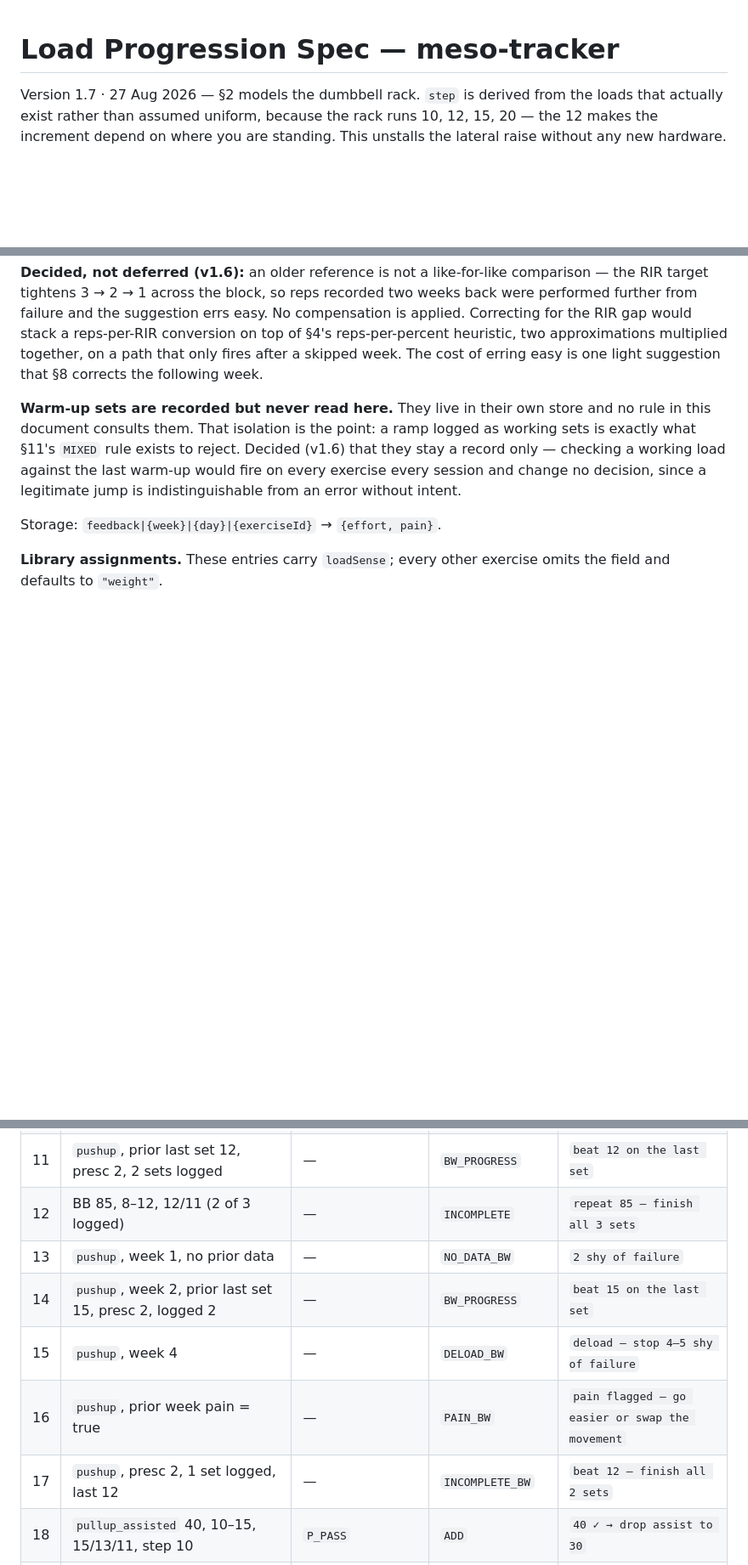
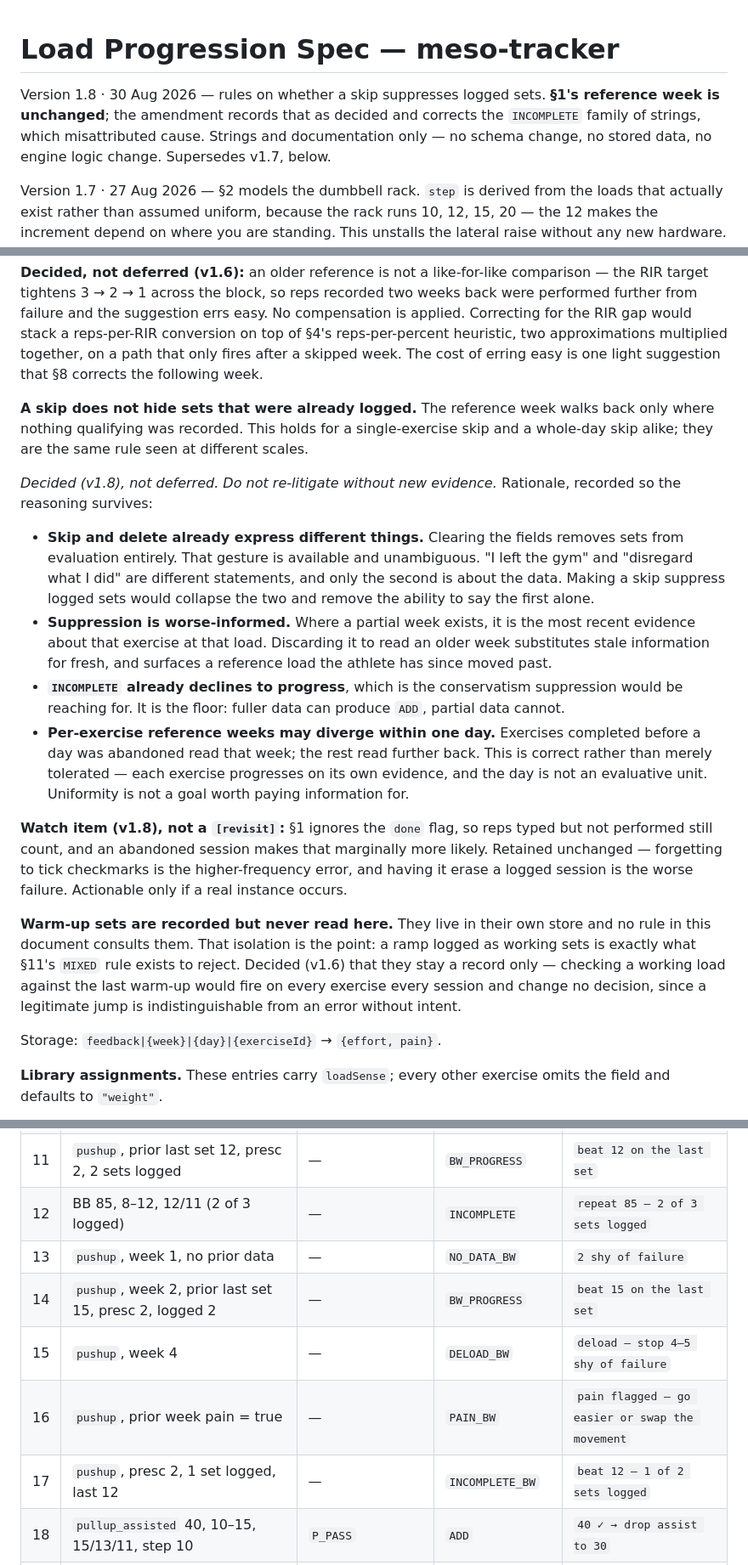
Before and after one commit to mr-alopez/meso-tracker, a Markdown page: load-progression-spec.md, 3 parts joined by grey strips. Shown at 85% size. Drawn GitHub-style; blank space fills up the shorter version.

Commit message:
Spec v1.8: a skip does not hide sets already logged
Opus's ruling on the question the whole-day skip surfaced. Sec.1's
reference week is unchanged; what was wrong was the INCOMPLETE strings.

The ruling, recorded in sec.1 as decided rather than deferred: a skip
suppresses nothing that was recorded. Skip and delete already express
different things - clearing the fields removes sets from evaluation, and
"I left the gym" is not "disregard what I did". Suppression would also
be worse-informed, since a partial week is the most recent evidence
about that exercise at that load, and INCOMPLETE already declines to
progress, which is the conservatism suppression reaches for.

Per-exercise reference weeks may therefore diverge within one abandoned
day. That is recorded as correct rather than tolerated: each exercise
progresses on its own evidence and the day is not an evaluative unit.

The INCOMPLETE family named a failure to finish. The engine cannot tell
leaving early from skipping deliberately from forgetting to log a set,
and should not imply it can. It was also misleading about the reason for
the advice: in the motivating case - 2 of 3 at 90 for 9 and 8, range
8-12 - full data would have produced "repeat 90 - chase 12+", the same
load for a different reason. The missing set is not why the load
repeats; the reps are. All three strings now state the evidence:
"repeat 90 — 2 of 3 sets logged".

Audit of sec.12 per the amendment's instruction, derived rather than
transcribed. Only vectors 12 and 17 assert an INCOMPLETE string; both
change text only. The assist INCOMPLETE string had NO existing
coverage, so new vector 39 is genuinely uncovered ground. All five new
expectations were derived independently and agree with the amendment.

Two notes on the new rows. 36 and 37 are a matched pair that must return
byte-identical results - but `skipped` is not an engine input, so at the
engine boundary they are one input expressed twice; they earn their keep
by failing if anyone wires a skip flag into evaluation. 38 is the row an
implementation treating skip as suppression would get wrong.

The amendment asked to replace an existing [revisit] or open note on
skip semantics in sec.1. There is none - the reference-week paragraph
mentions skipping but carries no open item - so this went in as a new
block.

Co-Authored-By: Claude Opus 5 <noreply@anthropic.com>

```diff
--- a/load-progression-spec.md
+++ b/load-progression-spec.md
@@ -1,4 +1,9 @@
 # Load Progression Spec — meso-tracker
+
+Version 1.8 · 30 Aug 2026 — rules on whether a skip suppresses logged sets. **§1's
+reference week is unchanged**; the amendment records that as decided and corrects the
+`INCOMPLETE` family of strings, which misattributed cause. Strings and documentation only —
+no schema change, no stored data, no engine logic change. Supersedes v1.7, below.
 
 Version 1.7 · 27 Aug 2026 — §2 models the dumbbell rack. `step` is derived from the loads
 that actually exist rather than assumed uniform, because the rack runs 10, 12, 15, 20 — the 12
@@ -67,6 +72,33 @@ further from failure and the suggestion errs easy. No compensation is applied. C
 the RIR gap would stack a reps-per-RIR conversion on top of §4's reps-per-percent heuristic,
 two approximations multiplied together, on a path that only fires after a skipped week. The
 cost of erring easy is one light suggestion that §8 corrects the following week.
+
+**A skip does not hide sets that were already logged.** The reference week walks back only
+where nothing qualifying was recorded. This holds for a single-exercise skip and a whole-day
+skip alike; they are the same rule seen at different scales.
+
+*Decided (v1.8), not deferred. Do not re-litigate without new evidence.* Rationale, recorded
+so the reasoning survives:
+
+- **Skip and delete already express different things.** Clearing the fields removes sets from
+  evaluation entirely. That gesture is available and unambiguous. "I left the gym" and
+  "disregard what I did" are different statements, and only the second is about the data.
+  Making a skip suppress logged sets would collapse the two and remove the ability to say the
+  first alone.
+- **Suppression is worse-informed.** Where a partial week exists, it is the most recent
+  evidence about that exercise at that load. Discarding it to read an older week substitutes
+  stale information for fresh, and surfaces a reference load the athlete has since moved past.
+- **`INCOMPLETE` already declines to progress**, which is the conservatism suppression would
+  be reaching for. It is the floor: fuller data can produce `ADD`, partial data cannot.
+- **Per-exercise reference weeks may diverge within one day.** Exercises completed before a day
+  was abandoned read that week; the rest read further back. This is correct rather than merely
+  tolerated — each exercise progresses on its own evidence, and the day is not an evaluative
+  unit. Uniformity is not a goal worth paying information for.
+
+**Watch item (v1.8), not a `[revisit]`:** §1 ignores the `done` flag, so reps typed but not
+performed still count, and an abandoned session makes that marginally more likely. Retained
+unchanged — forgetting to tick checkmarks is the higher-frequency error, and having it erase a
+logged session is the worse failure. Actionable only if a real instance occurs.
 
 **Warm-up sets are recorded but never read here.** They live in their own store and no rule in
 this document consults them. That isolation is the point: a ramp logged as working sets is
@@ -545,12 +577,12 @@ Every vector must pass. Unless stated, `prescribed` is 3 and effort is `right`.
 | 9 | BB 65, range 8–12, sets 12/11/10, presc 3, pain = true | — | `PAIN` | `pain flagged — go lighter or swap the movement` |
 | 10 | Week 4, week-3 load 90, step 5 | — | `DELOAD` | `60 — 4–5 RIR, stop early` |
 | 11 | `pushup`, prior last set 12, presc 2, 2 sets logged | — | `BW_PROGRESS` | `beat 12 on the last set` |
-| 12 | BB 85, 8–12, 12/11 (2 of 3 logged) | — | `INCOMPLETE` | `repeat 85 — finish all 3 sets` |
+| 12 | BB 85, 8–12, 12/11 (2 of 3 logged) | — | `INCOMPLETE` | `repeat 85 — 2 of 3 sets logged` |
 | 13 | `pushup`, week 1, no prior data | — | `NO_DATA_BW` | `2 shy of failure` |
 | 14 | `pushup`, week 2, prior last set 15, presc 2, logged 2 | — | `BW_PROGRESS` | `beat 15 on the last set` |
 | 15 | `pushup`, week 4 | — | `DELOAD_BW` | `deload — stop 4–5 shy of failure` |
 | 16 | `pushup`, prior week pain = true | — | `PAIN_BW` | `pain flagged — go easier or swap the movement` |
-| 17 | `pushup`, presc 2, 1 set logged, last 12 | — | `INCOMPLETE_BW` | `beat 12 — finish all 2 sets` |
+| 17 | `pushup`, presc 2, 1 set logged, last 12 | — | `INCOMPLETE_BW` | `beat 12 — 1 of 2 sets logged` |
 | 18 | `pullup_assisted` 40, 10–15, 15/13/11, step 10 | `P_PASS` | `ADD` | `40 ✓ → drop assist to 30` |
 | 19 | `pullup_assisted` 10, 10–15, 15/14/12, step 10 | `P_PASS` | `ADD` | `10 ✓ → try it unassisted` |
 | 20 | `pullup_assisted` 0, 10–15, 15/14/12 | `P_PASS` | `ADD` | `unassisted — switch to Pull-Up` |
```
Also changed, not shown: other parts of load-progression-spec.md (+18 -3 lines).
